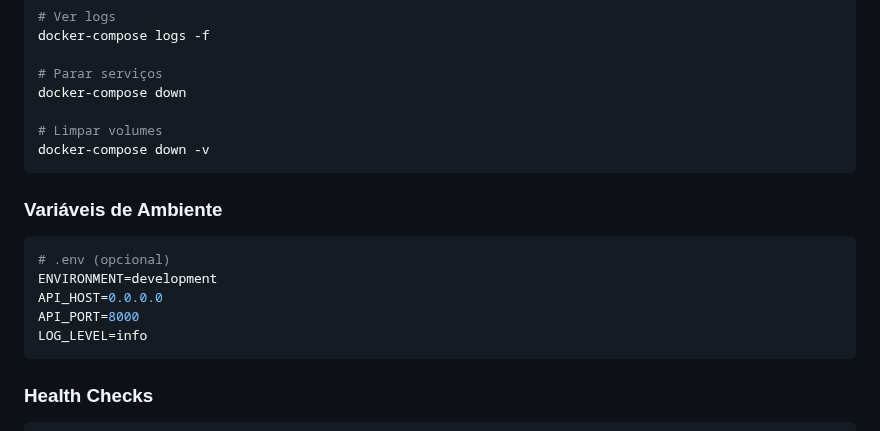
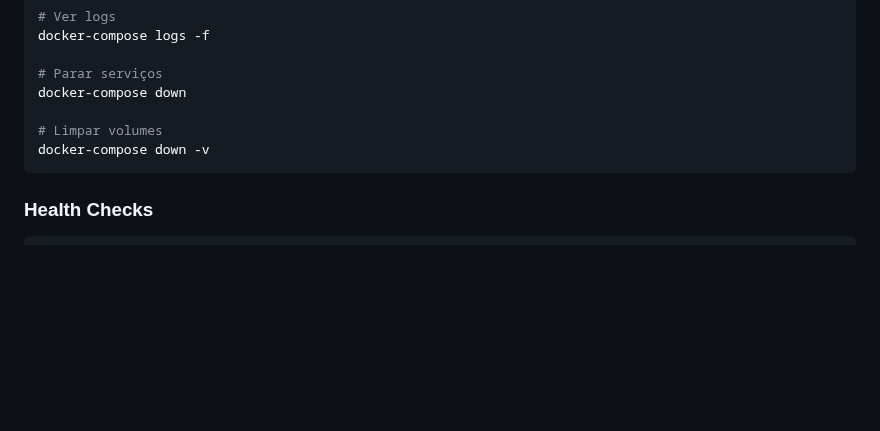
Before and after one commit to lucasespina/projeto_amora, a Markdown page: README.md, the part around one of its changes. Rendered like a GitHub page; blank space fills up the shorter version.

Commit message:
Atualizando readme

````diff
--- a/README.md
+++ b/README.md
@@ -447,16 +447,6 @@ docker-compose down
 docker-compose down -v
 ```
 
-### Variáveis de Ambiente
-
-```env
-# .env (opcional)
-ENVIRONMENT=development
-API_HOST=0.0.0.0
-API_PORT=8000
-LOG_LEVEL=info
-```
-
 ### Health Checks
 
 ```bash
````
Also changed, not shown: other parts of README.md (+0 -4 lines).
